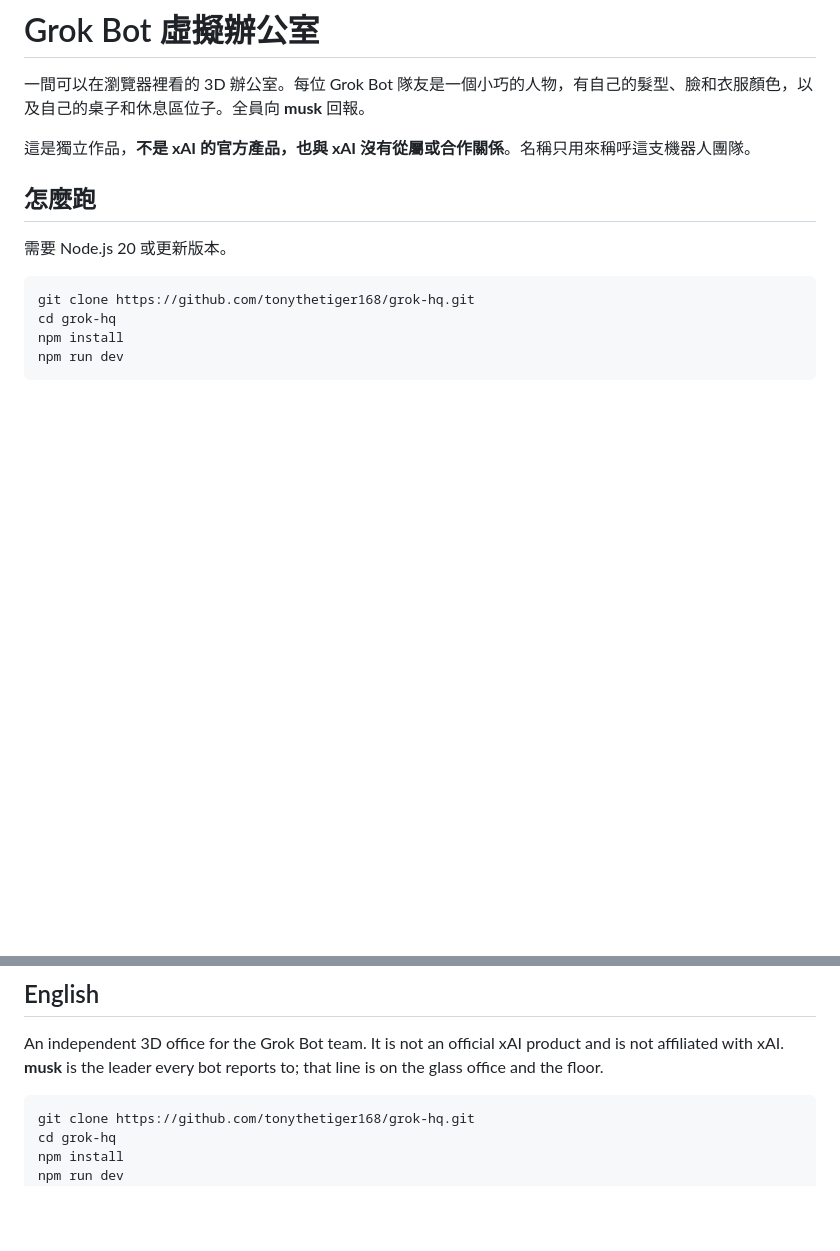
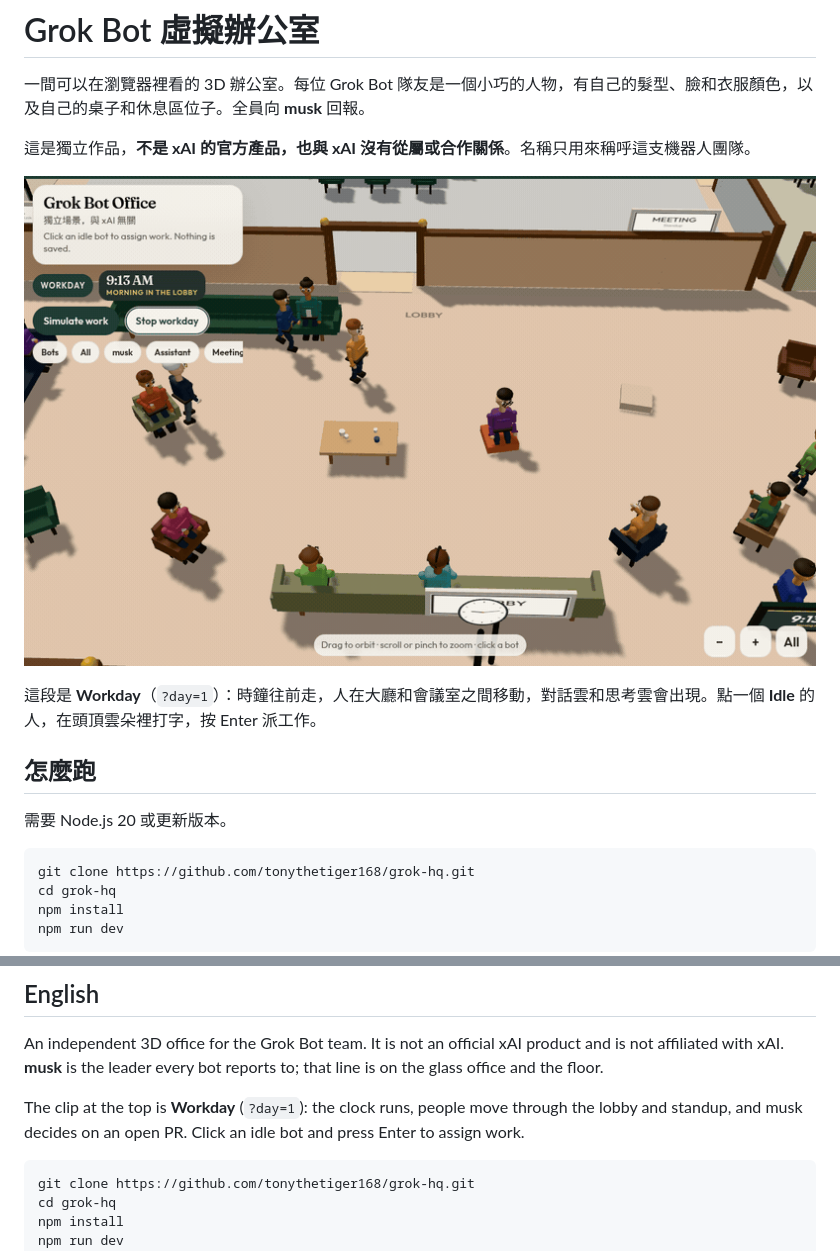
Before and after one commit to tonythetiger168/grok-hq, a Markdown page: README.md, 2 parts joined by grey strips. Drawn GitHub-style; pictures changed too: docs/demo.gif (added); blank space fills up the shorter version.

Commit message:
Add a short Workday demo GIF to the README.
The clip shows the lobby clock, standup, and musk deciding on an open PR.

Co-authored-by: Chien-Hsin Lin <chienhsinlin@yahoo.com>

````diff
--- a/README.md
+++ b/README.md
@@ -3,6 +3,10 @@
 一間可以在瀏覽器裡看的 3D 辦公室。每位 Grok Bot 隊友是一個小巧的人物，有自己的髮型、臉和衣服顏色，以及自己的桌子和休息區位子。全員向 **musk** 回報。
 
 這是獨立作品，**不是 xAI 的官方產品，也與 xAI 沒有從屬或合作關係**。名稱只用來稱呼這支機器人團隊。
+
+![Workday：大廳時鐘、站會，以及 musk 對一份還開著的 PR 做決定](docs/demo.gif)
+
+這段是 **Workday**（`?day=1`）：時鐘往前走，人在大廳和會議室之間移動，對話雲和思考雲會出現。點一個 **Idle** 的人，在頭頂雲朵裡打字，按 Enter 派工作。
 
 ## 怎麼跑
 
@@ -110,6 +114,8 @@ curl -s -X POST http://127.0.0.1:4317/api/status \
 
 An independent 3D office for the Grok Bot team. It is not an official xAI product and is not affiliated with xAI. **musk** is the leader every bot reports to; that line is on the glass office and the floor.
 
+The clip at the top is **Workday** (`?day=1`): the clock runs, people move through the lobby and standup, and musk decides on an open PR. Click an idle bot and press Enter to assign work.
+
 ```bash
 git clone https://github.com/tonythetiger168/grok-hq.git
 cd grok-hq
````
